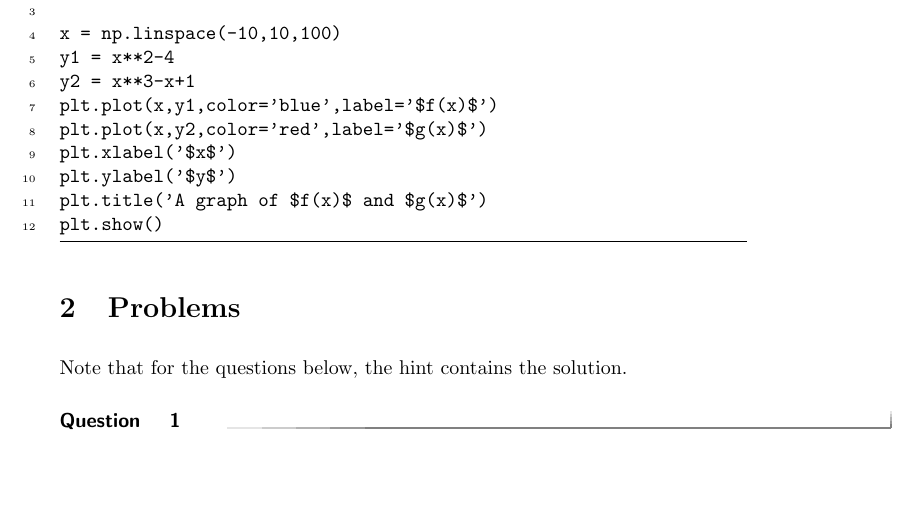
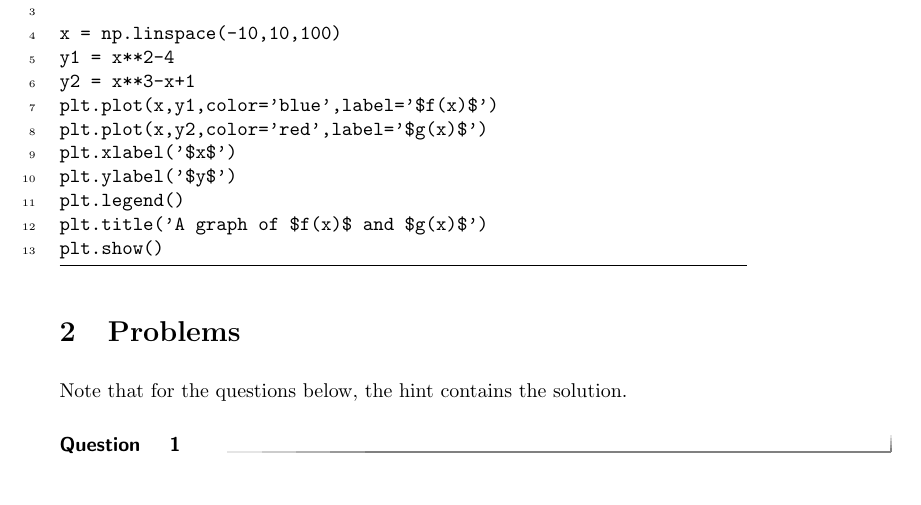
Before and after one commit to jathiel/Ximera-Xourses-NYCCT, a LaTeX document (Python/Matplotlib.tex): part of the page, cut so that both start at the same text, the shorter picture padded with empty space. Compiled offline with pdfLaTeX.

Commit message:
legend added

```diff
--- a/Python/Matplotlib.tex
+++ b/Python/Matplotlib.tex
@@ -20,6 +20,7 @@ plt.plot(x,y1,color='blue',label='$f(x)$')
 plt.plot(x,y2,color='red',label='$g(x)$')
 plt.xlabel('$x$')
 plt.ylabel('$y$')
+plt.legend()
 plt.title('A graph of $f(x)$ and $g(x)$')
 plt.show()
 \end{sageCell}
```
